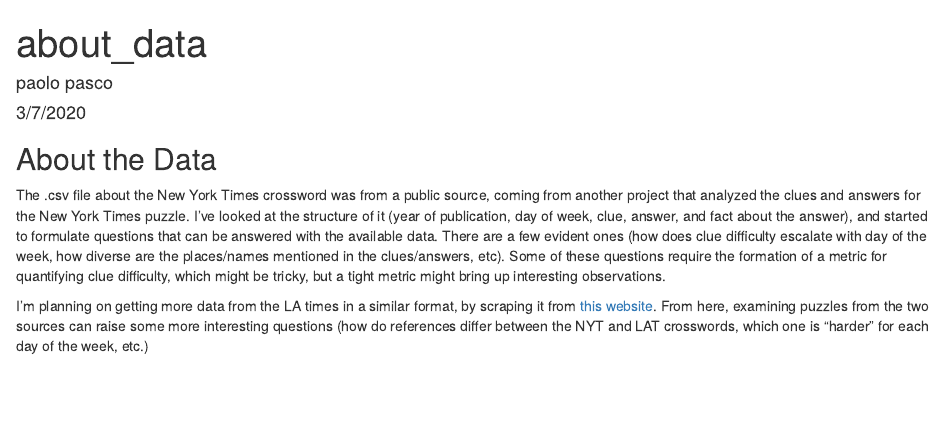
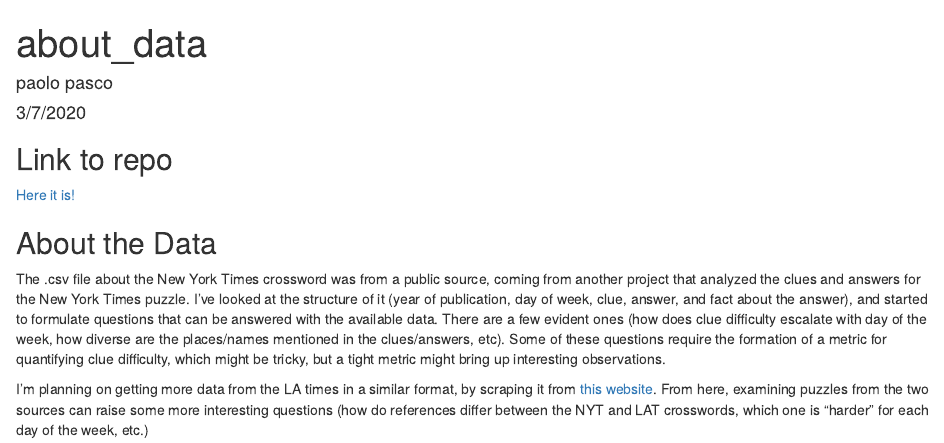
Before and after one commit to gppasco/finalproject, an R Markdown document (about_data.Rmd): the page in a window 1100 px wide, from its top. The pictures show the output file about_data.html that the author committed with the source, opened offline.

Commit message:
added link to repo

````diff
--- a/about_data.Rmd
+++ b/about_data.Rmd
@@ -9,6 +9,9 @@ output: html_document
 knitr::opts_chunk$set(echo = TRUE)
 ```
 
+## Link to repo
+[Here it is!](https://github.com/gppasco/finalproject)
+
 ## About the Data
 
 The .csv file about the New York Times crossword was from a public source, coming from another project that analyzed the clues and answers for the New York Times puzzle. I've looked at the structure of it (year of publication, day of week, clue, answer, and fact about the answer), and started to formulate questions that can be answered with the available data. There are a few evident ones (how does clue difficulty escalate with day of the week, how diverse are the places/names mentioned in the clues/answers, etc). Some of these questions require the formation of a metric for quantifying clue difficulty, which might be tricky, but a tight metric might bring up interesting observations.
````
Also changed, not shown: about_data.html.
